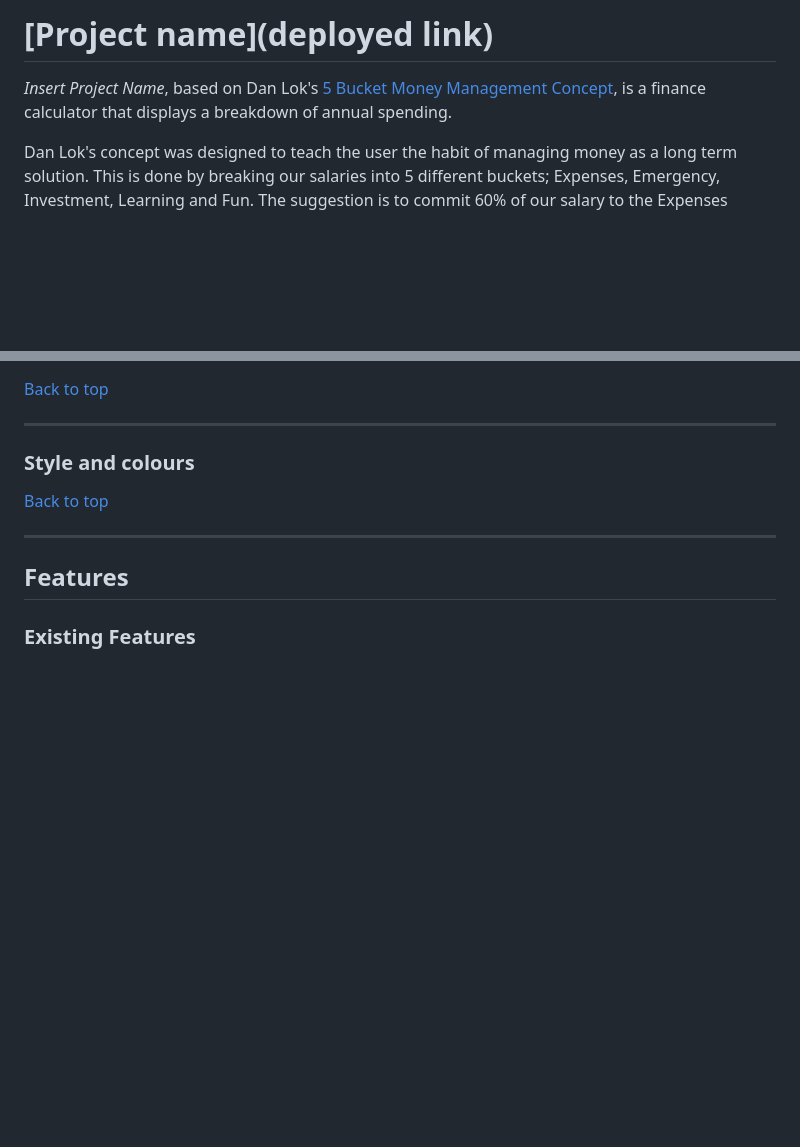
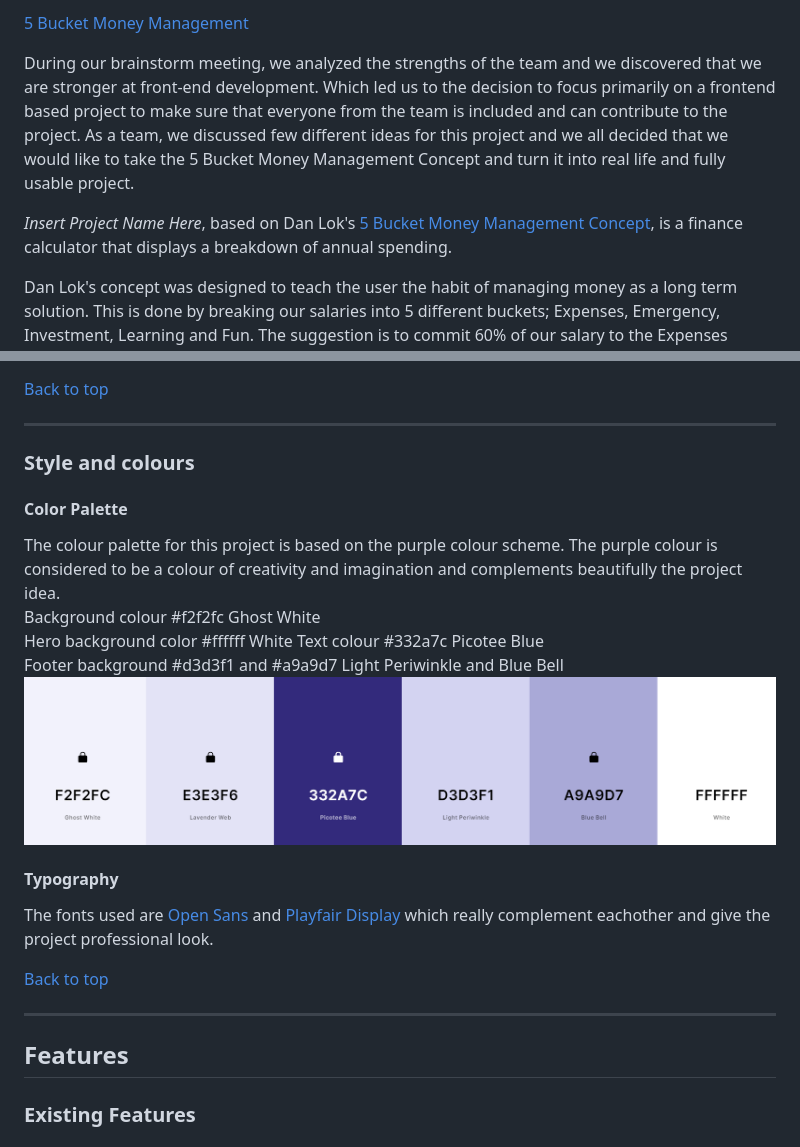
Before and after one commit to mariamar95/jan-hackathon, a Markdown page: README.md, 2 parts joined by grey strips. GitHub-like rendering; pictures changed too: assets/imgs/mockups/colors.PNG (added); blank space fills up the shorter version.

Commit message:
add mockups, typography, colour scheme, link to deployment and add to the description of the readme file

```diff
--- a/README.md
+++ b/README.md
@@ -1,6 +1,9 @@
-# [Project name](deployed link)
+[5 Bucket Money Management](https://mariamar95.github.io/jan-hackathon/)
 
-*Insert Project Name*, based on Dan Lok's [5 Bucket Money Management Concept](https://medium.datadriveninvestor.com/how-to-manage-money-5b490e9d3d63), is a finance calculator that displays a breakdown of annual spending.
+During our brainstorm meeting, we analyzed the strengths of the team and we discovered that we are stronger at front-end development. Which led us to the decision to focus primarily on a frontend based project to make sure that everyone from the team is included and can contribute to the project.
+As a team, we discussed few different ideas for this project and we all decided that we would like to take the 5 Bucket Money Management Concept and turn it into real life and fully usable project.
+
+*Insert Project Name Here*, based on Dan Lok's [5 Bucket Money Management Concept](https://medium.datadriveninvestor.com/how-to-manage-money-5b490e9d3d63), is a finance calculator that displays a breakdown of annual spending.
 
 Dan Lok's concept was designed to teach the user the habit of managing money as a long term solution. This is done by breaking our salaries into 5 different buckets; Expenses, Emergency, Investment, Learning and Fun. The suggestion is to commit 60% of our salary to the Expenses bucket and 10% in each of the others. However, these percentages can be adjusted to suit bigger and smaller salaries.
 
@@ -68,6 +79,15 @@ Users need to enter their income, select their percentage ratio and the finance
 ---
 
 ### Style and colours
+#### Color Palette <br>
+The colour palette for this project is based on the purple colour scheme. The purple colour is considered to be a colour of creativity and imagination and complements beautifully the project idea. <br>
+Background colour #f2f2fc Ghost White <br>
+Hero background color #ffffff White
+Text colour #332a7c Picotee Blue <br>
+Footer background #d3d3f1 and #a9a9d7 Light Periwinkle and Blue Bell <br>
+![Color Palette Image](./assets/imgs/mockups/colors.PNG) <br>
+#### Typography
+The fonts used are [Open Sans](https://fonts.google.com/specimen/Open+Sans?query=open) and [Playfair Display](https://fonts.google.com/specimen/Playfair+Display?query=playfair) which really complement eachother and give the project professional look.
 
 [Back to top](#Table-of-contents)
 
```
Also changed, not shown: other parts of README.md (+8 -0 lines), assets/imgs/mockups/about.PNG (added), assets/imgs/mockups/calculator.PNG (added), assets/imgs/mockups/home-page.PNG (added), assets/imgs/mockups/tips-page.PNG (added).
